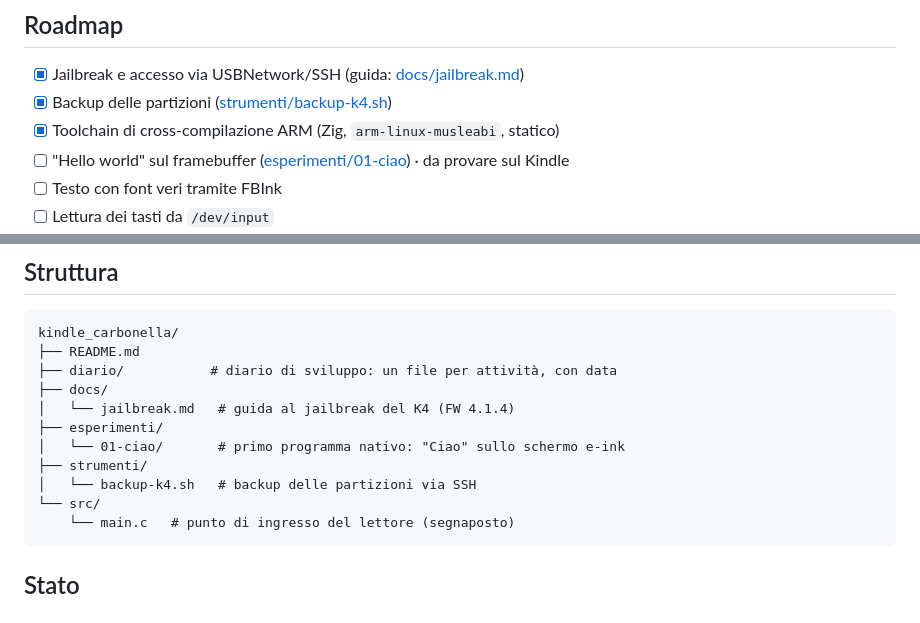
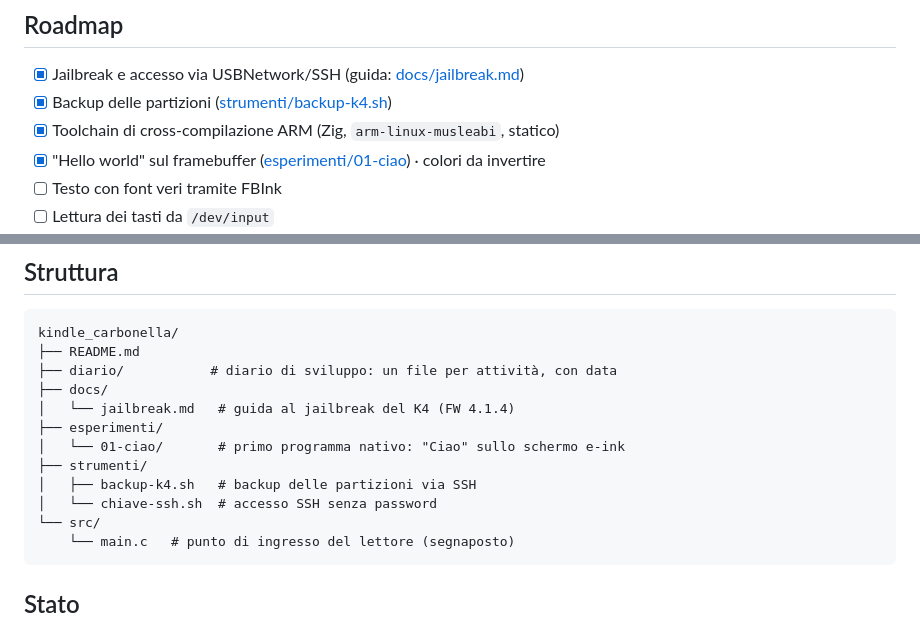
Before and after one commit to simonecarduccii/kindle_carbonella, a Markdown page: README.md, 2 parts joined by grey strips. Drawn GitHub-style.

Commit message:
Log first Ciao on the Kindle and add SSH key setup
Co-Authored-By: Claude Opus 5.5 <noreply@anthropic.com>
Claude-Session: https://claude.ai/code/session_017ad5HztdmUUP4UVWYtC3aE

````diff
--- a/README.md
+++ b/README.md
@@ -30,7 +30,7 @@ direttamente sul framebuffer e-ink e si controlla con il pad a 5 direzioni e i t
 - [x] Jailbreak e accesso via USBNetwork/SSH (guida: [docs/jailbreak.md](docs/jailbreak.md))
 - [x] Backup delle partizioni ([strumenti/backup-k4.sh](strumenti/backup-k4.sh))
 - [x] Toolchain di cross-compilazione ARM (Zig, `arm-linux-musleabi`, statico)
-- [ ] "Hello world" sul framebuffer ([esperimenti/01-ciao](esperimenti/01-ciao)) · da provare sul Kindle
+- [x] "Hello world" sul framebuffer ([esperimenti/01-ciao](esperimenti/01-ciao)) · colori da invertire
 - [ ] Testo con font veri tramite FBInk
 - [ ] Lettura dei tasti da `/dev/input`
 - [ ] Visualizzazione e impaginazione di un file TXT
@@ -48,7 +48,8 @@ kindle_carbonella/
 ├── esperimenti/
 │   └── 01-ciao/       # primo programma nativo: "Ciao" sullo schermo e-ink
 ├── strumenti/
-│   └── backup-k4.sh   # backup delle partizioni via SSH
+│   ├── backup-k4.sh   # backup delle partizioni via SSH
+│   └── chiave-ssh.sh  # accesso SSH senza password
 └── src/
     └── main.c   # punto di ingresso del lettore (segnaposto)
 ```
````
Also changed, not shown: diario/2026-11-16-primo-ciao.md (+21 -4 lines), docs/jailbreak.md (+3 -2 lines), diario/img/2026-11-16-ciao-kindle.jpg (added), 1 other file.
